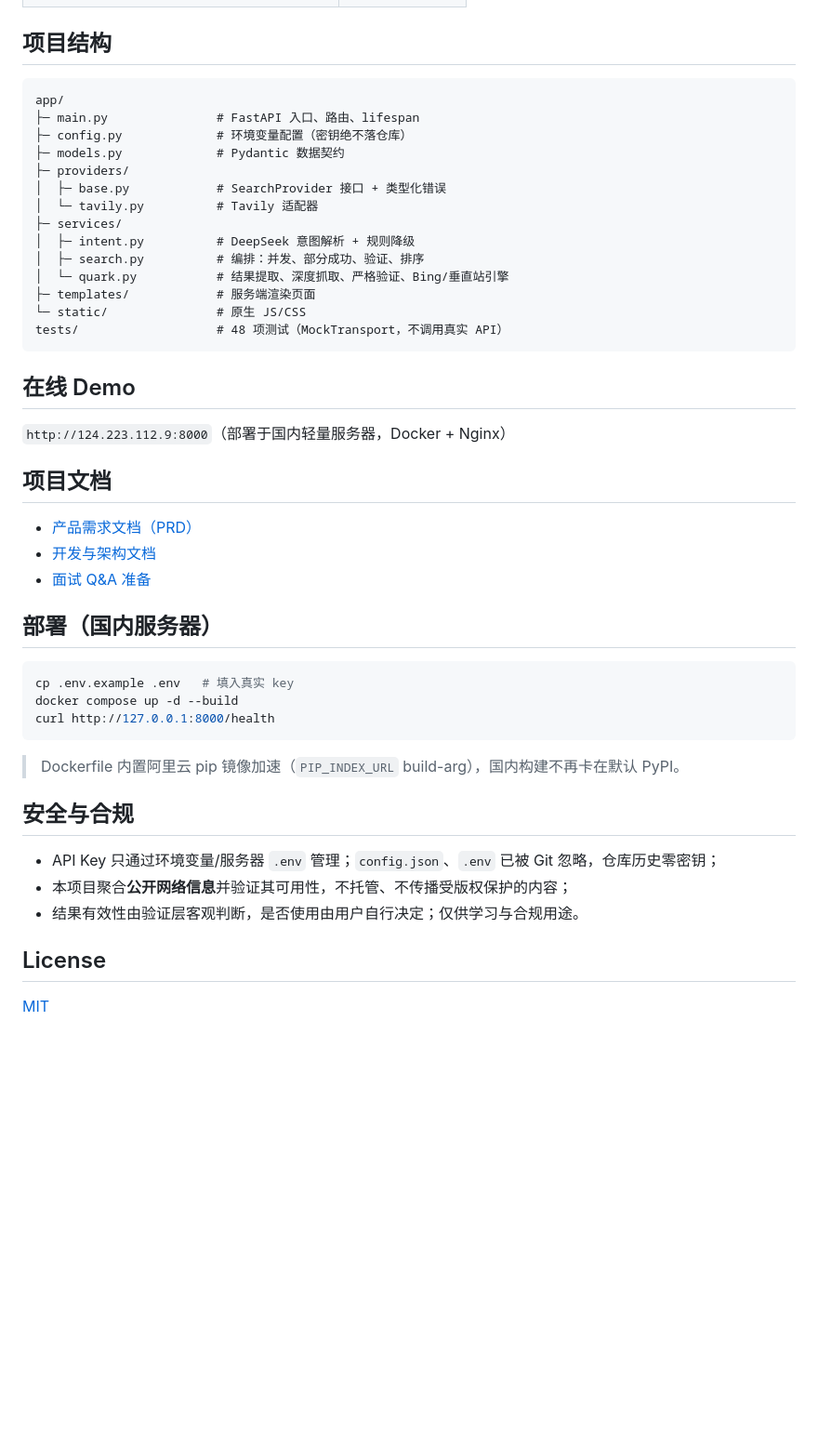
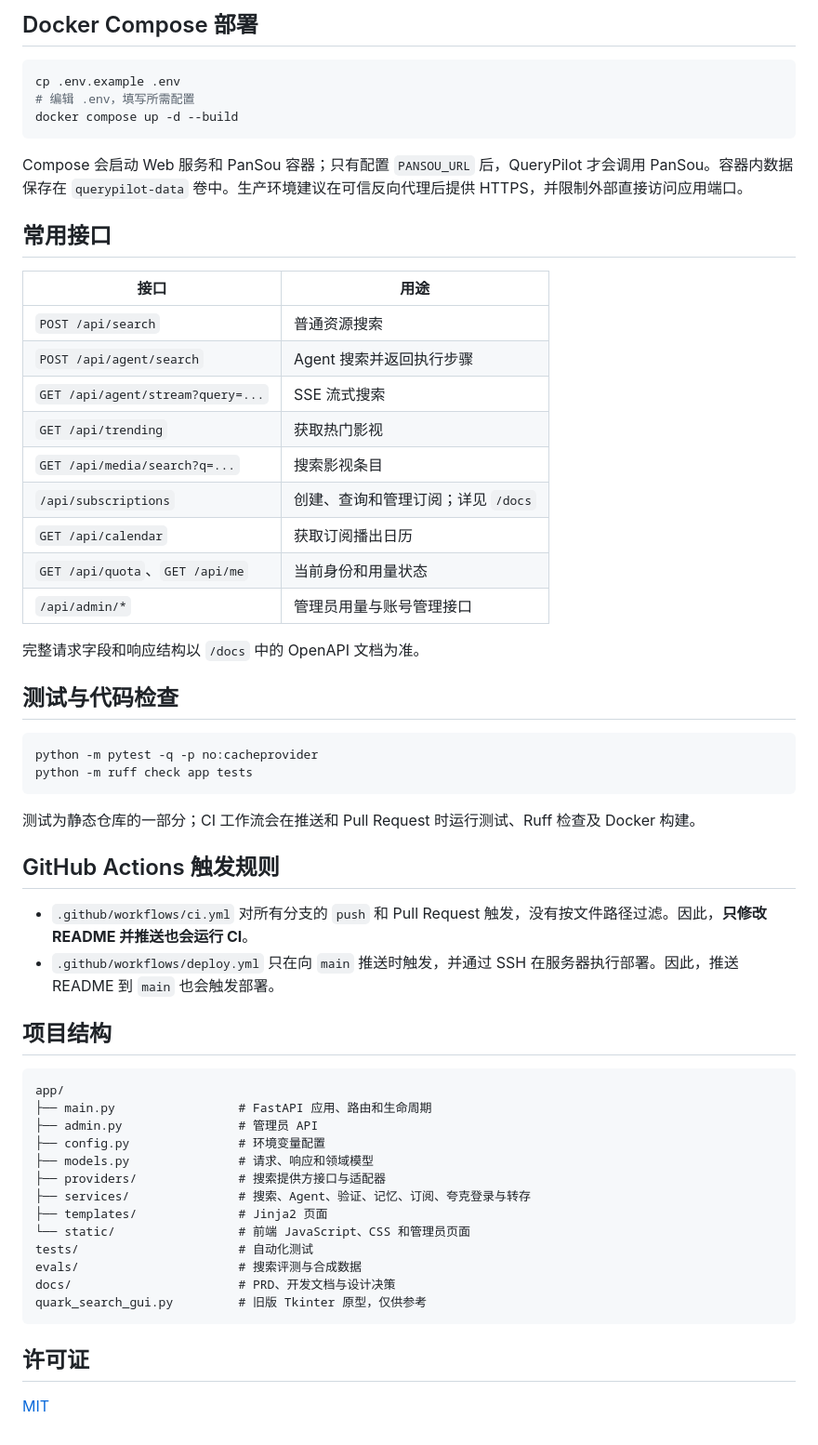
Before and after one commit to czczccc/QueryPilot, a Markdown page: README.md, the part around one of its changes. Shown at 93% size. Rendered like a GitHub page; blank space fills up the shorter version.

Commit message:
docs: refresh README

````diff
--- a/README.md
+++ b/README.md
@@ -84,49 +89,61 @@ python -m uvicorn app.main:app --reload
+## Docker Compose 部署
+
+```bash
+cp .env.example .env
+# 编辑 .env，填写所需配置
+docker compose up -d --build
+```
+
+Compose 会启动 Web 服务和 PanSou 容器；只有配置 `PANSOU_URL` 后，QueryPilot 才会调用 PanSou。容器内数据保存在 `querypilot-data` 卷中。生产环境建议在可信反向代理后提供 HTTPS，并限制外部直接访问应用端口。
+
+## 常用接口
+
+| 接口 | 用途 |
+| --- | --- |
+| `POST /api/search` | 普通资源搜索 |
+| `POST /api/agent/search` | Agent 搜索并返回执行步骤 |
+| `GET /api/agent/stream?query=...` | SSE 流式搜索 |
+| `GET /api/trending` | 获取热门影视 |
+| `GET /api/media/search?q=...` | 搜索影视条目 |
+| `/api/subscriptions` | 创建、查询和管理订阅；详见 `/docs` |
+| `GET /api/calendar` | 获取订阅播出日历 |
+| `GET /api/quota`、`GET /api/me` | 当前身份和用量状态 |
+| `/api/admin/*` | 管理员用量与账号管理接口 |
+
+完整请求字段和响应结构以 `/docs` 中的 OpenAPI 文档为准。
+
+## 测试与代码检查
+
+```bash
+python -m pytest -q -p no:cacheprovider
+python -m ruff check app tests
+```
+
+测试为静态仓库的一部分；CI 工作流会在推送和 Pull Request 时运行测试、Ruff 检查及 Docker 构建。
+
+## GitHub Actions 触发规则
+
+- `.github/workflows/ci.yml` 对所有分支的 `push` 和 Pull Request 触发，没有按文件路径过滤。因此，**只修改 README 并推送也会运行 CI**。
+- `.github/workflows/deploy.yml` 只在向 `main` 推送时触发，并通过 SSH 在服务器执行部署。因此，推送 README 到 `main` 也会触发部署。
 
 ## 项目结构
 
-```
+```text
 app/
-├─ main.py               # FastAPI 入口、路由、lifespan
-├─ config.py             # 环境变量配置（密钥绝不落仓库）
-├─ models.py             # Pydantic 数据契约
-├─ providers/
-│  ├─ base.py            # SearchProvider 接口 + 类型化错误
-│  └─ tavily.py          # Tavily 适配器
-├─ services/
-│  ├─ intent.py          # DeepSeek 意图解析 + 规则降级
-│  ├─ search.py          # 编排：并发、部分成功、验证、排序
-│  └─ quark.py           # 结果提取、深度抓取、严格验证、Bing/垂直站引擎
-├─ templates/            # 服务端渲染页面
-└─ static/               # 原生 JS/CSS
-tests/                   # 48 项测试（MockTransport，不调用真实 API）
+├── main.py                 # FastAPI 应用、路由和生命周期
+├── admin.py                # 管理员 API
+├── config.py               # 环境变量配置
+├── models.py               # 请求、响应和领域模型
+├── providers/              # 搜索提供方接口与适配器
+├── services/               # 搜索、Agent、验证、记忆、订阅、夸克登录与转存
+├── templates/              # Jinja2 页面
+└── static/                 # 前端 JavaScript、CSS 和管理员页面
+tests/                      # 自动化测试
+evals/                      # 搜索评测与合成数据
+docs/                       # PRD、开发文档与设计决策
+quark_search_gui.py         # 旧版 Tkinter 原型，仅供参考
 ```
 
-## 在线 Demo
-
-`http://124.223.112.9:8000`（部署于国内轻量服务器，Docker + Nginx）
-
-## 项目文档
-
-- [产品需求文档（PRD）](docs/PRD.md)
-- [开发与架构文档](docs/DEVELOPMENT.md)
-- [面试 Q&A 准备](docs/INTERVIEW.md)
-
-## 部署（国内服务器）
-
-```bash
-cp .env.example .env   # 填入真实 key
-docker compose up -d --build
-curl http://127.0.0.1:8000/health
-```
-
-> Dockerfile 内置阿里云 pip 镜像加速（`PIP_INDEX_URL` build-arg），国内构建不再卡在默认 PyPI。
-
-## 安全与合规
-
-- API Key 只通过环境变量/服务器 `.env` 管理；`config.json`、`.env` 已被 Git 忽略，仓库历史零密钥；
-- 本项目聚合**公开网络信息**并验证其可用性，不托管、不传播受版权保护的内容；
-- 结果有效性由验证层客观判断，是否使用由用户自行决定；仅供学习与合规用途。
-
-## License
+## 许可证
 
 [MIT](LICENSE)
````
Also changed, not shown: other parts of README.md (+65 -60 lines).
